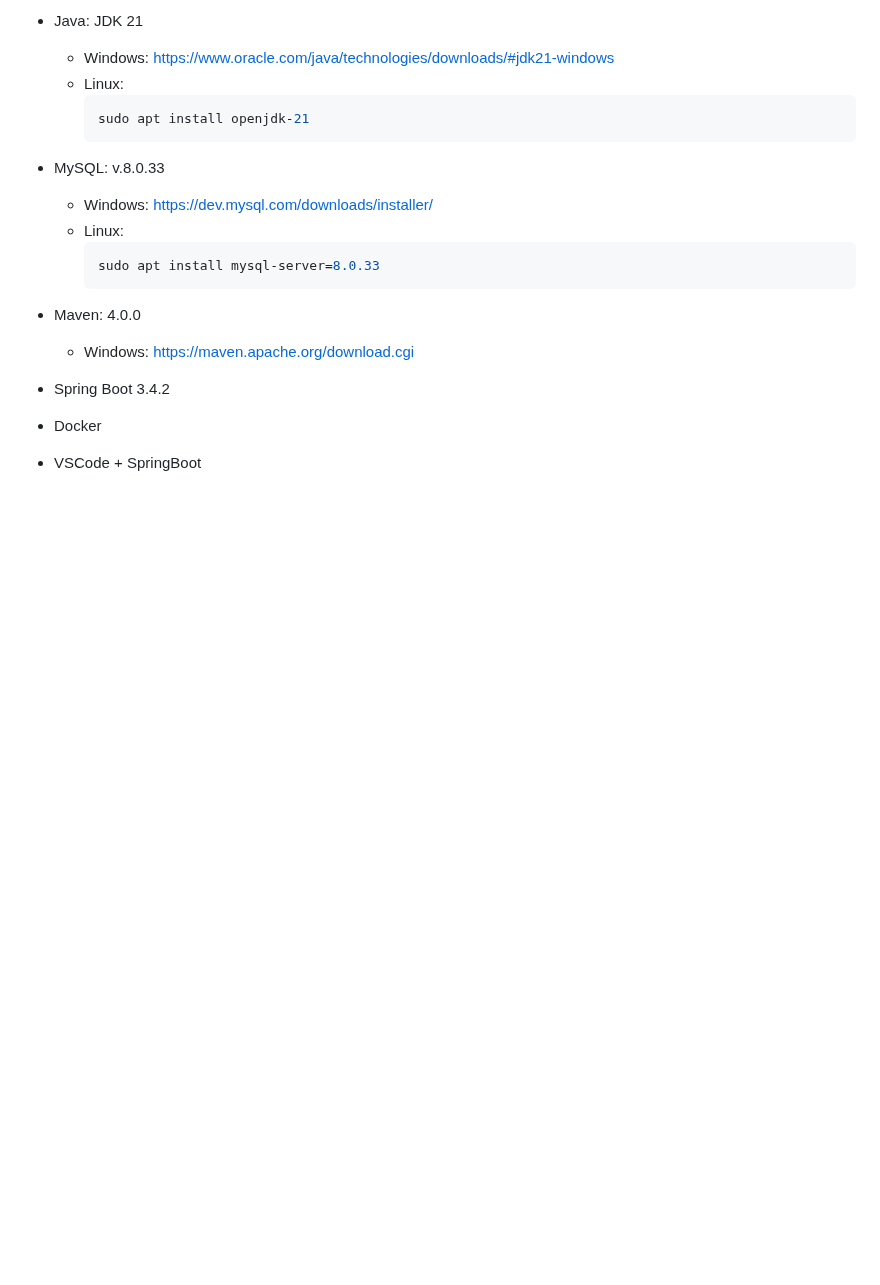
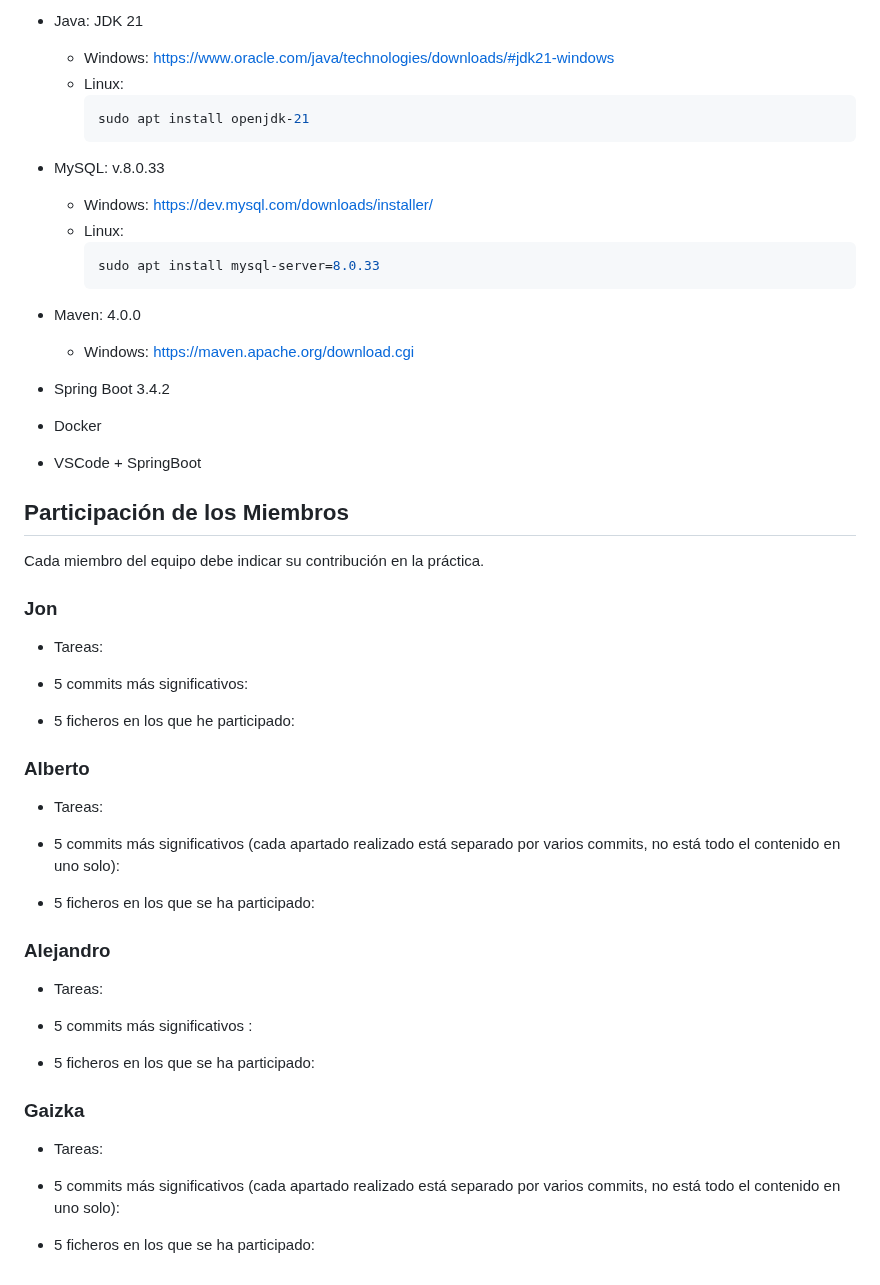
Before and after one commit to GaizkaURJC/webapp16Despliegue, a Markdown page: README.md, the part around the change. Drawn GitHub-style; blank space fills up the shorter version.

```diff
--- a/README.md
+++ b/README.md
@@ -247,3 +247,45 @@ Ve a [https://localhost/8080/](https://localhost:8443)
 - Docker
 
 - VSCode + SpringBoot
+
+
+## Participación de los Miembros
+
+Cada miembro del equipo debe indicar su contribución en la práctica.
+
+### Jon
+
+- Tareas:
+
+- 5 commits más significativos:
+
+
+- 5 ficheros en los que he participado:
+
+
+### Alberto
+
+- Tareas:
+
+- 5 commits más significativos (cada apartado realizado está separado por varios commits, no está todo el contenido en uno solo):
+
+
+- 5 ficheros en los que se ha participado:
+
+### Alejandro
+- Tareas:
+
+- 5 commits más significativos :
+
+
+- 5 ficheros en los que se ha participado:
+
+
+### Gaizka
+
+- Tareas:
+
+- 5 commits más significativos (cada apartado realizado está separado por varios commits, no está todo el contenido en uno solo):
+
+
+- 5 ficheros en los que se ha participado:
```
